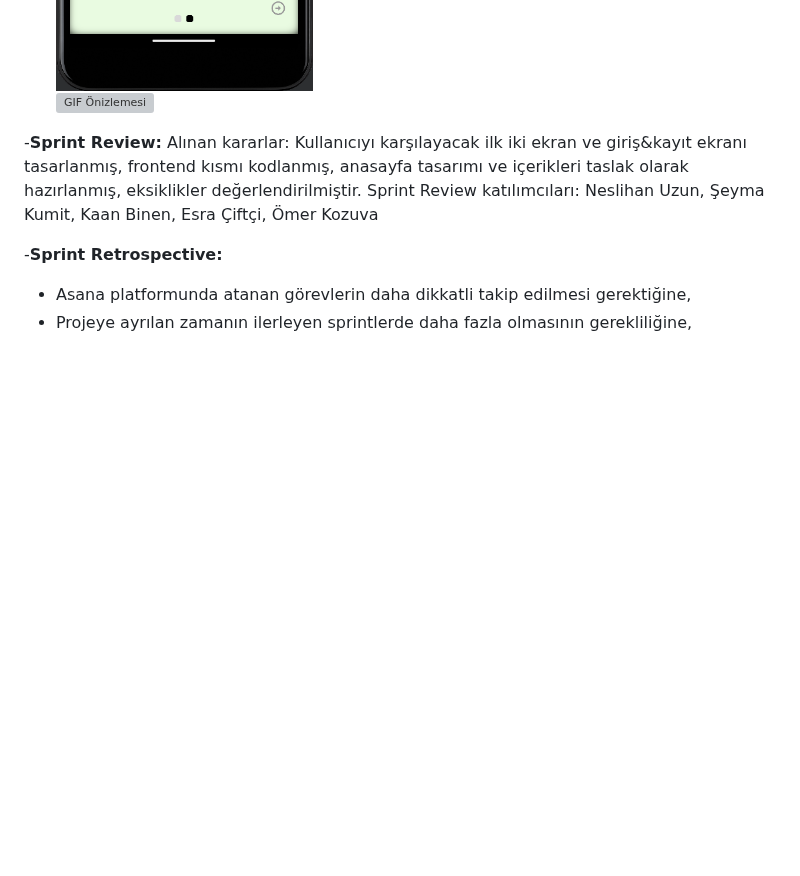
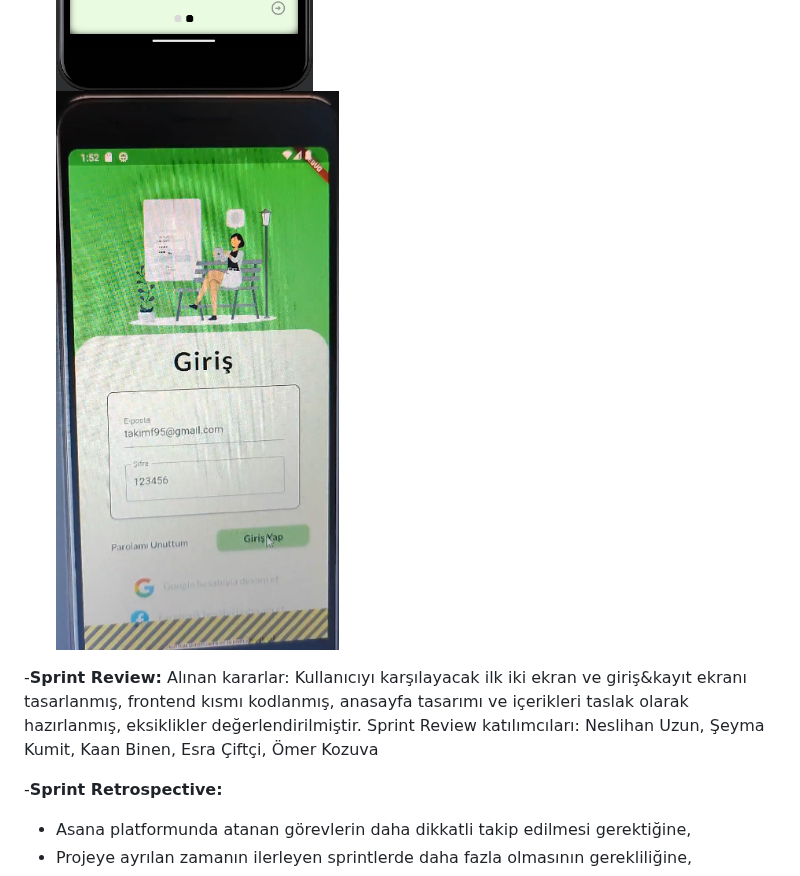
Before and after one commit to takimf95/OUA-Bootcamp-Projesi, a Markdown page: README.md, the part around the change. Drawn GitHub-style; blank space fills up the shorter version; grey boxes are pictures that could not be loaded.

```diff
--- a/README.md
+++ b/README.md
@@ -48,7 +48,7 @@ Bu proje, çevre dostu ürünlere erişimi kolaylaştırmak ve sürdürülebilir
 
   ![ekomarkt1](ecomarkt1.PNG) \
   ![ekomarkt2](ekomarkt2.PNG) \
-  ![GIF Önizlemesi](gif_dosya_yolu)
+  ![ekomarkt3](ekomarkt3.PNG)
 
 
 -**Sprint Review:** Alınan kararlar: Kullanıcıyı karşılayacak ilk iki ekran ve giriş&kayıt ekranı tasarlanmış, frontend kısmı kodlanmış, anasayfa tasarımı ve içerikleri taslak olarak hazırlanmış, eksiklikler değerlendirilmiştir. Sprint Review katılımcıları: Neslihan Uzun, Şeyma Kumit, Kaan Binen, Esra Çiftçi, Ömer Kozuva
```
